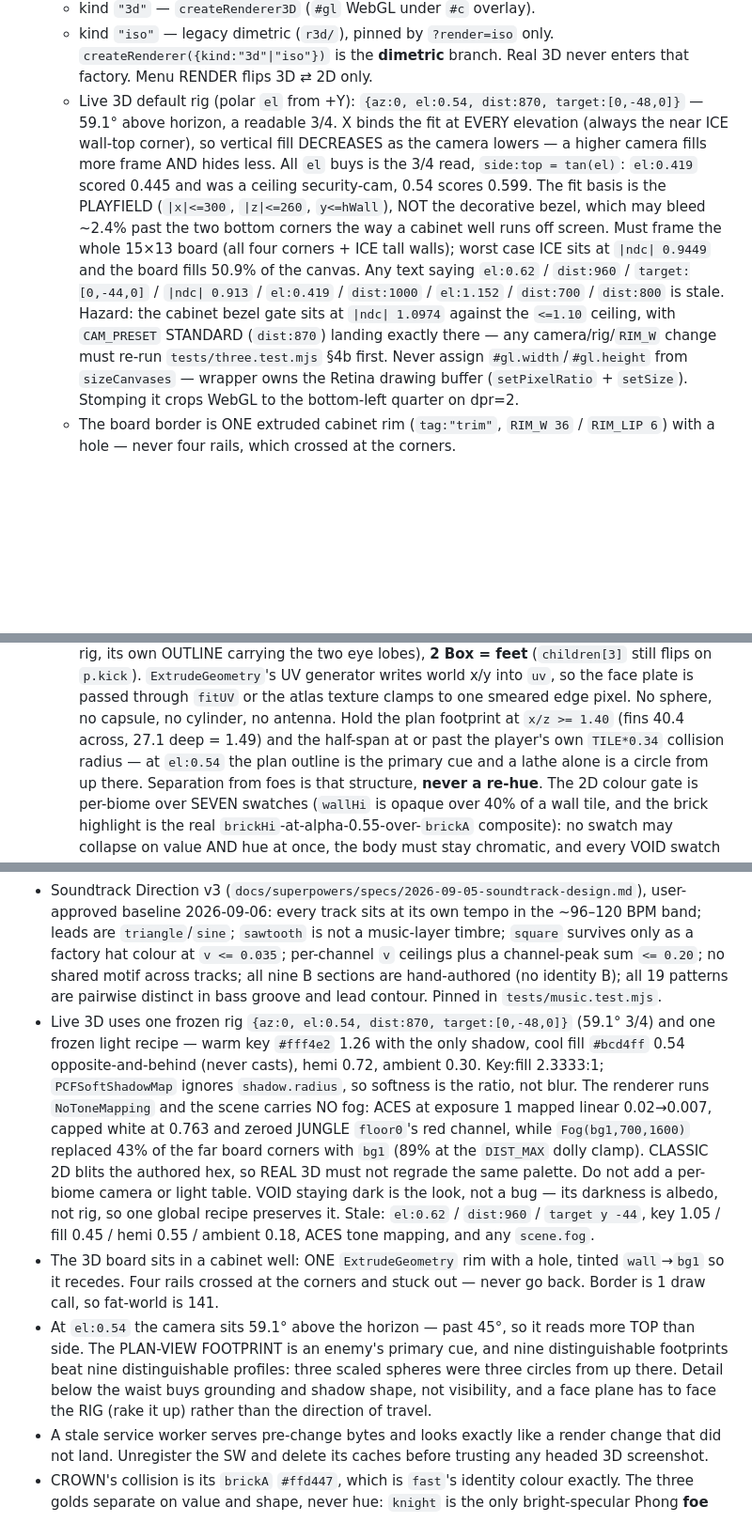
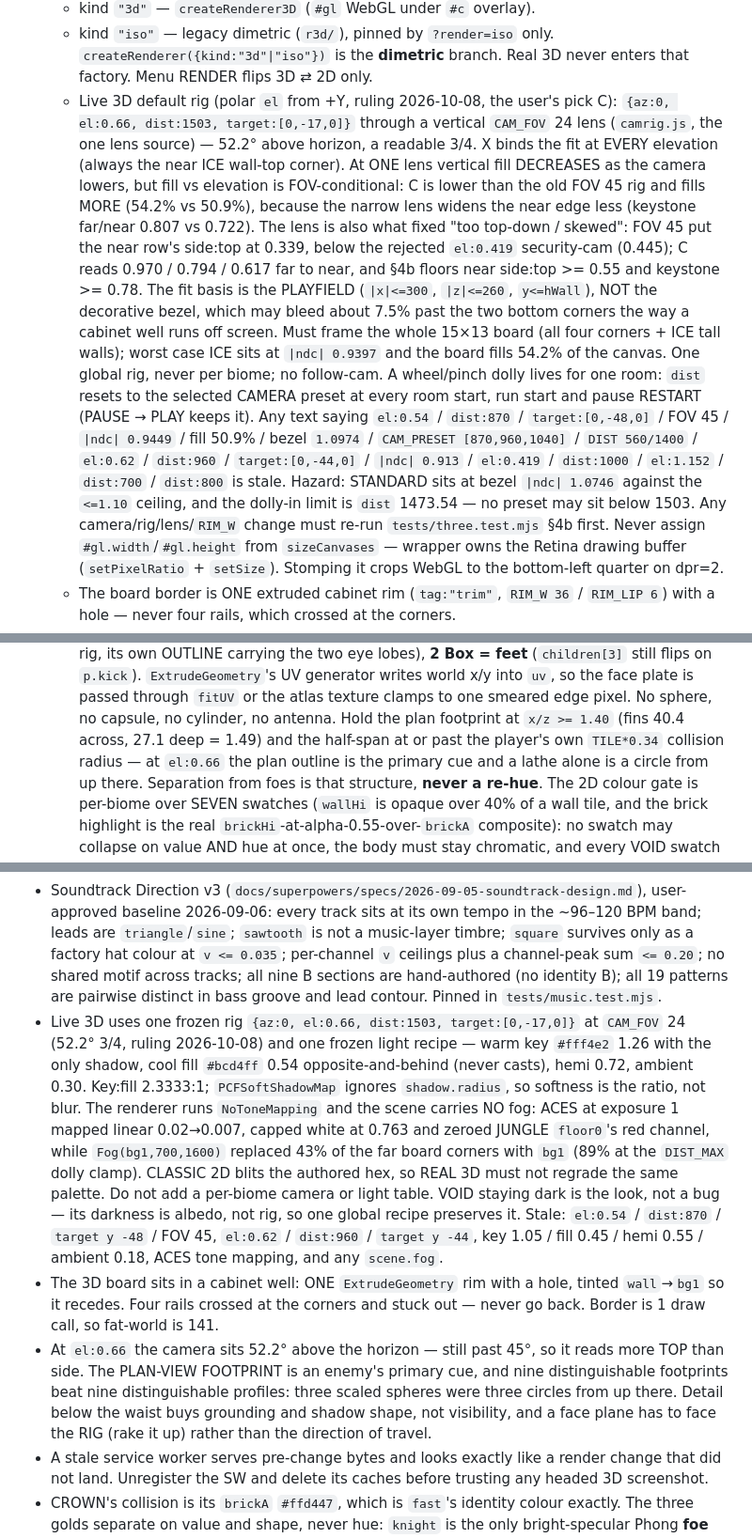
Before and after one commit to HMarzban/fusegrid, a Markdown page: AGENTS.md, 3 parts joined by grey strips. Shown at 94% size. Drawn GitHub-style; blank space fills up the shorter version.

Commit message:
Record camera rig C in AGENTS.md and MEMORY.md.
The default-rig paragraph, its Hazard (bezel 1.0746, dolly-in limit
1473.54), the MAKO footprint note and both workspace facts now state the
el 0.66 / dist 1503 / target y -17 / FOV 24 rig and the per-room zoom
reset; the FOV 45 rig's values join the stale lists. Light recipe unchanged.

Co-Authored-By: Claude Opus 5.5 <noreply@anthropic.com>

```diff
--- a/AGENTS.md
+++ b/AGENTS.md
@@ -69,23 +69,34 @@ not shell screens. Do not add them as `SCREEN` values.
   - kind `"iso"` — legacy dimetric (`r3d/`), pinned by `?render=iso` only.
     `createRenderer({kind:"3d"|"iso"})` is the **dimetric** branch. Real 3D
     never enters that factory. Menu RENDER flips 3D ⇄ 2D only.
-  - Live 3D default rig (polar `el` from +Y): `{az:0, el:0.54, dist:870,
-    target:[0,-48,0]}` — 59.1° above horizon, a readable 3/4. X binds the fit
-    at EVERY elevation (always the near ICE wall-top corner), so vertical fill
-    DECREASES as the camera lowers — a higher camera fills more frame AND
-    hides less. All `el` buys is the 3/4 read, `side:top = tan(el)`:
-    `el:0.419` scored 0.445 and was a ceiling security-cam, 0.54 scores
-    0.599. The fit basis is the PLAYFIELD (`|x|<=300`, `|z|<=260`,
-    `y<=hWall`), NOT the decorative bezel, which may bleed ~2.4% past the two
-    bottom corners the way a cabinet well runs off screen. Must frame the whole
-    15×13 board (all four corners + ICE tall walls); worst case ICE sits at
-    `|ndc| 0.9449` and the board fills 50.9% of the canvas. Any text saying
-    `el:0.62` / `dist:960` / `target:[0,-44,0]` / `|ndc| 0.913` /
-    `el:0.419` / `dist:1000` / `el:1.152` / `dist:700` / `dist:800` is
-    stale.
-    Hazard: the cabinet bezel gate sits at `|ndc| 1.0974` against the `<=1.10`
-    ceiling, with `CAM_PRESET` STANDARD (`dist:870`) landing exactly there —
-    any camera/rig/`RIM_W` change must re-run `tests/three.test.mjs` §4b first.
+  - Live 3D default rig (polar `el` from +Y, ruling 2026-10-08, the user's
+    pick C): `{az:0, el:0.66, dist:1503, target:[0,-17,0]}` through a
+    vertical `CAM_FOV` 24 lens (`camrig.js`, the one lens source) — 52.2°
+    above horizon, a readable 3/4. X binds the fit at EVERY elevation (always
+    the near ICE wall-top corner). At ONE lens vertical fill DECREASES as the
+    camera lowers, but fill vs elevation is FOV-conditional: C is lower than
+    the old FOV 45 rig and fills MORE (54.2% vs 50.9%), because the narrow
+    lens widens the near edge less (keystone far/near 0.807 vs 0.722). The
+    lens is also what fixed "too top-down / skewed": FOV 45 put the near
+    row's side:top at 0.339, below the rejected `el:0.419` security-cam
+    (0.445); C reads 0.970 / 0.794 / 0.617 far to near, and §4b floors near
+    side:top >= 0.55 and keystone >= 0.78. The fit basis is the PLAYFIELD
+    (`|x|<=300`, `|z|<=260`, `y<=hWall`), NOT the decorative bezel, which
+    may bleed about 7.5% past the two bottom corners the way a cabinet well
+    runs off screen. Must frame the whole 15×13 board (all four corners + ICE
+    tall walls); worst case ICE sits at `|ndc| 0.9397` and the board fills
+    54.2% of the canvas. One global rig, never per biome; no follow-cam. A
+    wheel/pinch dolly lives for one room: `dist` resets to the selected
+    CAMERA preset at every room start, run start and pause RESTART (PAUSE →
+    PLAY keeps it). Any text saying `el:0.54` / `dist:870` /
+    `target:[0,-48,0]` / FOV 45 / `|ndc| 0.9449` / fill 50.9% / bezel
+    `1.0974` / `CAM_PRESET [870,960,1040]` / `DIST 560/1400` / `el:0.62` /
+    `dist:960` / `target:[0,-44,0]` / `|ndc| 0.913` / `el:0.419` /
+    `dist:1000` / `el:1.152` / `dist:700` / `dist:800` is stale.
+    Hazard: STANDARD sits at bezel `|ndc| 1.0746` against the `<=1.10`
+    ceiling, and the dolly-in limit is `dist` 1473.54 — no preset may sit
+    below 1503. Any camera/rig/lens/`RIM_W` change must re-run
+    `tests/three.test.mjs` §4b first.
     Never assign `#gl.width`/`#gl.height` from `sizeCanvases` — wrapper owns
     the Retina drawing buffer (`setPixelRatio` + `setSize`). Stomping it
     crops WebGL to the bottom-left quarter on dpr=2.
@@ -130,7 +141,7 @@ not shell screens. Do not add them as `SCREEN` values.
     or the atlas texture clamps to one smeared edge pixel. No sphere, no
     capsule, no cylinder, no antenna. Hold the plan footprint at
     `x/z >= 1.40` (fins 40.4 across, 27.1 deep = 1.49) and the half-span at
-    or past the player's own `TILE*0.34` collision radius — at `el:0.54` the
+    or past the player's own `TILE*0.34` collision radius — at `el:0.66` the
     plan outline is the primary cue and a lathe alone is a circle from up
     there. Separation from foes is that structure, **never a re-hue**.
     The 2D colour gate is per-biome over SEVEN swatches (`wallHi` is opaque
@@ -317,9 +328,9 @@ not covered by Node — play-verify in a browser after render changes.
 - Gold WALL never breaks; green BRICK breaks and stops a normal blast.
 - Rooms 6–8 use SAND / VOID / CROWN palettes, chiptune cues (`sand` / `void` / `crown`), and boom tints (kick 69 / 40 / 82). Those rooms append exclusive BURROW / SHADE / KNIGHT (`ROOM_EXTRA`); do not replace CORE L1–5 spawn lists. Rooms 1–5 stay JUNGLE–ARENA. Ice/water/arena boom numbers stay. Menu/intro use the default boom.
 - Soundtrack Direction v3 (`docs/superpowers/specs/2026-09-05-soundtrack-design.md`), user-approved baseline 2026-09-06: every track sits at its own tempo in the ~96–120 BPM band; leads are `triangle`/`sine`; `sawtooth` is not a music-layer timbre; `square` survives only as a factory hat colour at `v <= 0.035`; per-channel `v` ceilings plus a channel-peak sum `<= 0.20`; no shared motif across tracks; all nine B sections are hand-authored (no identity B); all 19 patterns are pairwise distinct in bass groove and lead contour. Pinned in `tests/music.test.mjs`.
-- Live 3D uses one frozen rig `{az:0, el:0.54, dist:870, target:[0,-48,0]}` (59.1° 3/4) and one frozen light recipe — warm key `#fff4e2` 1.26 with the only shadow, cool fill `#bcd4ff` 0.54 opposite-and-behind (never casts), hemi 0.72, ambient 0.30. Key:fill 2.3333:1; `PCFSoftShadowMap` ignores `shadow.radius`, so softness is the ratio, not blur. The renderer runs `NoToneMapping` and the scene carries NO fog: ACES at exposure 1 mapped linear 0.02→0.007, capped white at 0.763 and zeroed JUNGLE `floor0`'s red channel, while `Fog(bg1,700,1600)` replaced 43% of the far board corners with `bg1` (89% at the `DIST_MAX` dolly clamp). CLASSIC 2D blits the authored hex, so REAL 3D must not regrade the same palette. Do not add a per-biome camera or light table. VOID staying dark is the look, not a bug — its darkness is albedo, not rig, so one global recipe preserves it. Stale: `el:0.62` / `dist:960` / `target y -44`, key 1.05 / fill 0.45 / hemi 0.55 / ambient 0.18, ACES tone mapping, and any `scene.fog`.
+- Live 3D uses one frozen rig `{az:0, el:0.66, dist:1503, target:[0,-17,0]}` at `CAM_FOV` 24 (52.2° 3/4, ruling 2026-10-08) and one frozen light recipe — warm key `#fff4e2` 1.26 with the only shadow, cool fill `#bcd4ff` 0.54 opposite-and-behind (never casts), hemi 0.72, ambient 0.30. Key:fill 2.3333:1; `PCFSoftShadowMap` ignores `shadow.radius`, so softness is the ratio, not blur. The renderer runs `NoToneMapping` and the scene carries NO fog: ACES at exposure 1 mapped linear 0.02→0.007, capped white at 0.763 and zeroed JUNGLE `floor0`'s red channel, while `Fog(bg1,700,1600)` replaced 43% of the far board corners with `bg1` (89% at the `DIST_MAX` dolly clamp). CLASSIC 2D blits the authored hex, so REAL 3D must not regrade the same palette. Do not add a per-biome camera or light table. VOID staying dark is the look, not a bug — its darkness is albedo, not rig, so one global recipe preserves it. Stale: `el:0.54` / `dist:870` / `target y -48` / FOV 45, `el:0.62` / `dist:960` / `target y -44`, key 1.05 / fill 0.45 / hemi 0.55 / ambient 0.18, ACES tone mapping, and any `scene.fog`.
 - The 3D board sits in a cabinet well: ONE `ExtrudeGeometry` rim with a hole, tinted `wall`→`bg1` so it recedes. Four rails crossed at the corners and stuck out — never go back. Border is 1 draw call, so fat-world is 141.
-- At `el:0.54` the camera sits 59.1° above the horizon — past 45°, so it reads more TOP than side. The PLAN-VIEW FOOTPRINT is an enemy's primary cue, and nine distinguishable footprints beat nine distinguishable profiles: three scaled spheres were three circles from up there. Detail below the waist buys grounding and shadow shape, not visibility, and a face plane has to face the RIG (rake it up) rather than the direction of travel.
+- At `el:0.66` the camera sits 52.2° above the horizon — still past 45°, so it reads more TOP than side. The PLAN-VIEW FOOTPRINT is an enemy's primary cue, and nine distinguishable footprints beat nine distinguishable profiles: three scaled spheres were three circles from up there. Detail below the waist buys grounding and shadow shape, not visibility, and a face plane has to face the RIG (rake it up) rather than the direction of travel.
 - A stale service worker serves pre-change bytes and looks exactly like a render change that did not land. Unregister the SW and delete its caches before trusting any headed 3D screenshot.
 - CROWN's collision is its `brickA` `#ffd447`, which is `fast`'s identity colour exactly. The three golds separate on value and shape, never hue: `knight` is the only bright-specular Phong **foe** plus an unlit pale nasal bar — the player face plate is the cast's one other Phong surface, `fast` carries dark fins over a straight-edged delta, `burrow` is a duller value with an additive plume. Do not restyle the biome to fix this.
 - PWA is a versioned app-shell precache (`fusegrid-shell-vN`). Offline after the first visit; first visit still needs network. Relative `./` scope covers Pages `/fusegrid/` and loopback. New `CACHE_NAME`/REV: `register.update` + one-shot `controllerchange` reload. iOS install is Add to Home Screen; module SW wants 16.4+.
```
Also changed, not shown: MEMORY.md (+3 -0 lines).
